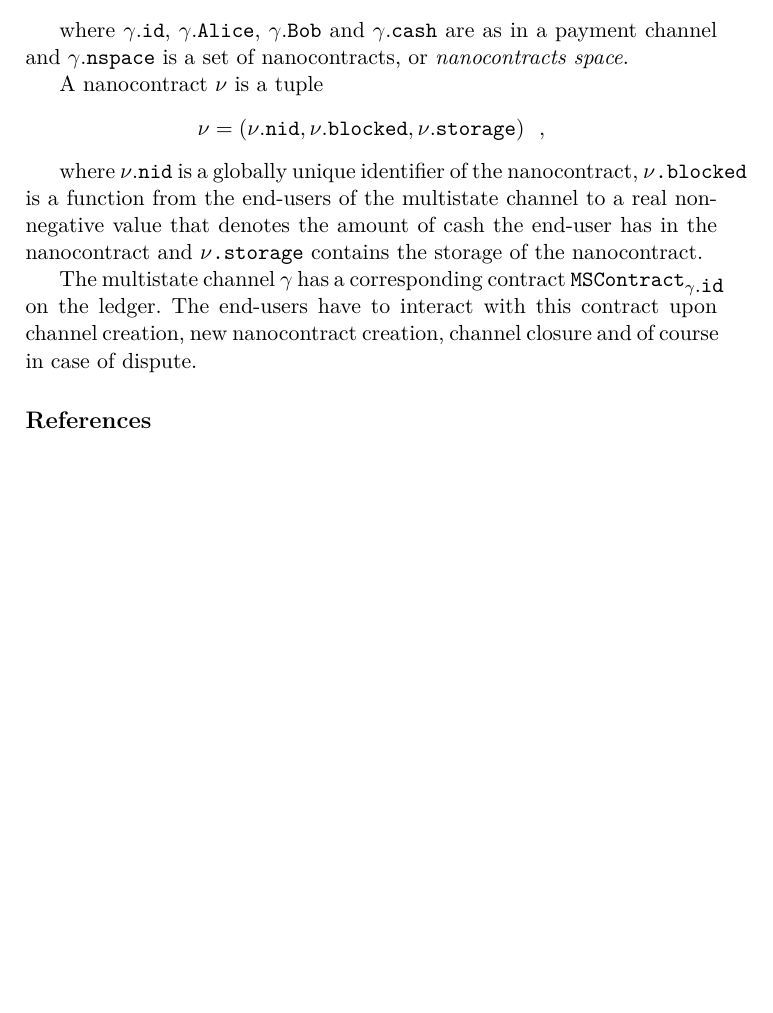
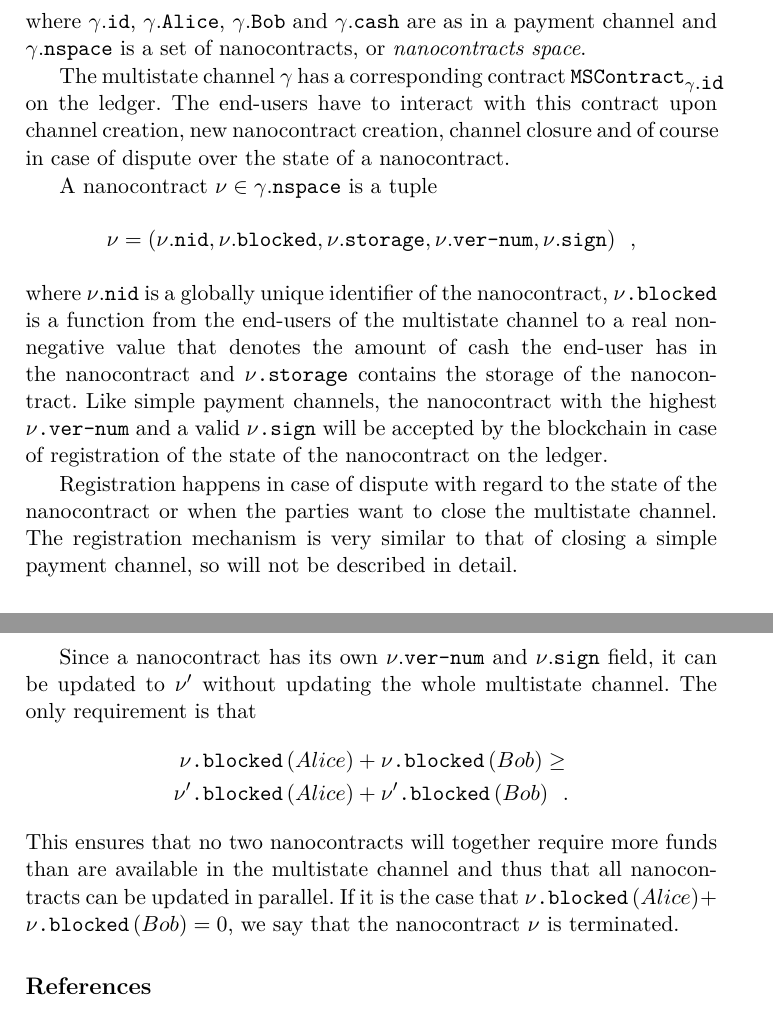
Before and after one commit to OrfeasLitos/PaymentChannels, a LaTeX paper (src/paymentChannels.tex, which reads src/perun.tex): part of page 11 of 11 before the commit and two parts of pages 11 and 12 of 12 after it, the two joined at a grey line, cut so that both start at the same text, the shorter picture padded with empty space. Compiled offline with pdfLaTeX.

Commit message:
Describe nanocontracts in more detail
Mention all fields of a nanocontract, nanocontract registration and
possibility for parallel updates.

```diff
--- a/src/perun.tex
+++ b/src/perun.tex
@@ -176,25 +176,47 @@
       \gamma\mbox{.\texttt{Bob}}, \gamma\mbox{.\texttt{cash}},
       \gamma\mbox{.\texttt{nspace}}\right) \enspace,
     \end{equation*}
-
     where $\gamma\mbox{.\texttt{id}}$, $\gamma\mbox{.\texttt{Alice}}$,
     $\gamma\mbox{.\texttt{Bob}}$ and $\gamma\mbox{.\texttt{cash}}$ are as in a payment
     channel and $\gamma\mbox{.\texttt{nspace}}$ is a set of nanocontracts, or
     \textit{nanocontracts space}.
 
-    A nanocontract $\nu$ is a tuple
+    The multistate channel $\gamma$ has a corresponding contract
+    $\mbox{\texttt{MSContract}}_{\gamma\mbox{.\texttt{id}}}$ on the ledger. The end-users
+    have to interact with this contract upon channel creation, new nanocontract creation,
+    channel closure and of course in case of dispute over the state of a nanocontract.
+
+    A nanocontract $\nu \in \gamma\mbox{.\texttt{nspace}}$ is a tuple
     \begin{equation*}
       \nu = \left(\nu\mbox{.\texttt{nid}}, \nu\mbox{.\texttt{blocked}},
-      \nu\mbox{.\texttt{storage}}\right) \enspace,
+      \nu\mbox{.\texttt{storage}}, \nu\mbox{.\texttt{ver-num}},
+      \nu\mbox{.\texttt{sign}}\right) \enspace,
     \end{equation*}
-
     where $\nu\mbox{.\texttt{nid}}$ is a globally unique identifier of the nanocontract,
     $\nu\mbox{\texttt{.blocked}}$ is a function from the end-users of the multistate
     channel to a real non-negative value that denotes the amount of cash the end-user has
     in the nanocontract and $\nu\mbox{\texttt{.storage}}$ contains the storage of the
-    nanocontract.
+    nanocontract. Like simple payment channels, the nanocontract with the highest
+    $\nu\mbox{\texttt{.ver-num}}$ and a valid $\nu\mbox{\texttt{.sign}}$ will be accepted
+    by the blockchain in case of registration of the state of the nanocontract on the
+    ledger.
 
-    The multistate channel $\gamma$ has a corresponding contract
-    $\mbox{\texttt{MSContract}}_{\gamma\mbox{.\texttt{id}}}$ on the ledger. The end-users
-    have to interact with this contract upon channel creation, new nanocontract creation,
-    channel closure and of course in case of dispute.
+    Registration happens in case of dispute with regard to the state of the nanocontract
+    or when the parties want to close the multistate channel. The registration mechanism
+    is very similar to that of closing a simple payment channel, so will not be described
+    in detail.
+
+    Since a nanocontract has its own $\nu\mbox{.\texttt{ver-num}}$ and
+    $\nu\mbox{.\texttt{sign}}$ field, it can be updated to $\nu'$ without updating the
+    whole multistate channel. The only requirement is that
+    \begin{align*}
+      \nu\mbox{\texttt{.blocked}}\left(Alice\right) &+
+      \nu\mbox{\texttt{.blocked}}\left(Bob\right) \geq \\
+      \nu'\mbox{\texttt{.blocked}}\left(Alice\right) &+
+      \nu'\mbox{\texttt{.blocked}}\left(Bob\right) \enspace.
+    \end{align*}
+    This ensures that no two nanocontracts will together require more funds than are
+    available in the multistate channel and thus that all nanocontracts can be updated in
+    parallel. If it is the case that $\nu\mbox{\texttt{.blocked}}\left(Alice\right) +
+    \nu\mbox{\texttt{.blocked}}\left(Bob\right) = 0$, we say that the nanocontract $\nu$
+    is terminated.
```
Also changed, not shown: paymentChannels.pdf.
